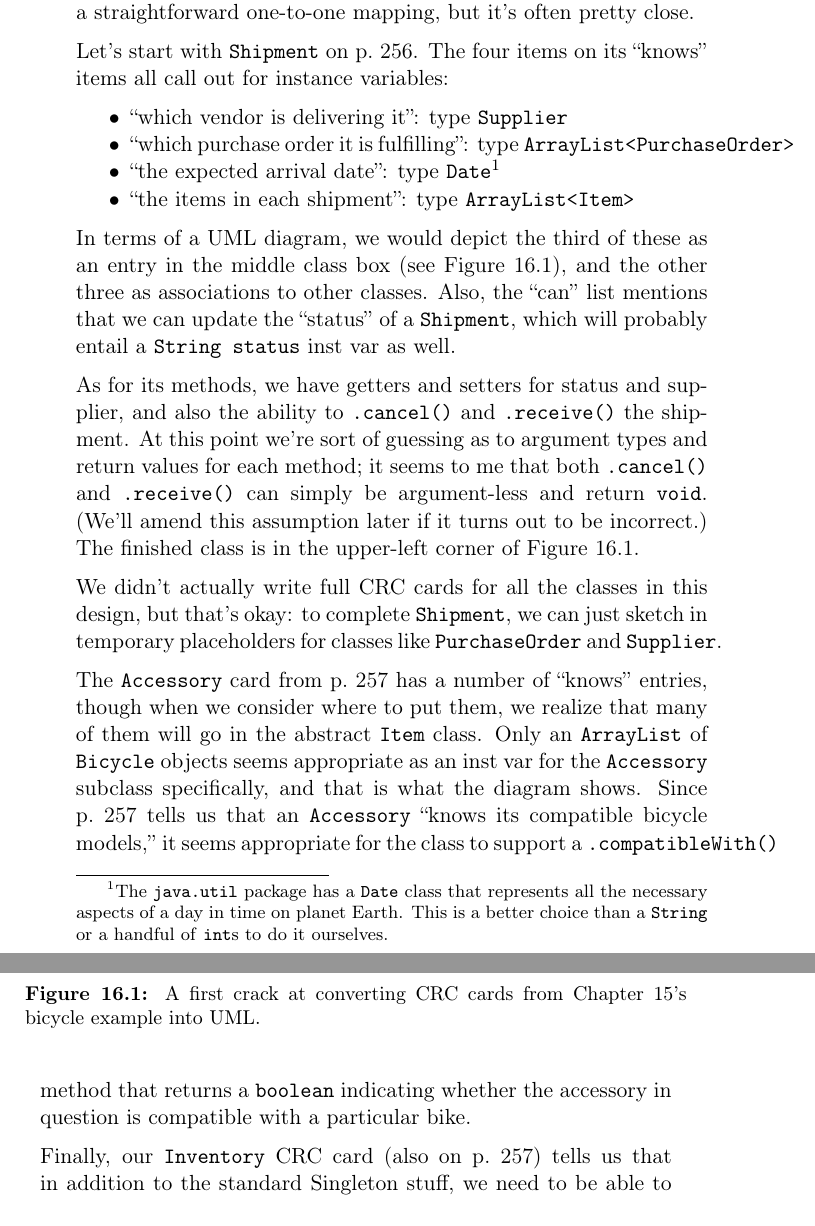
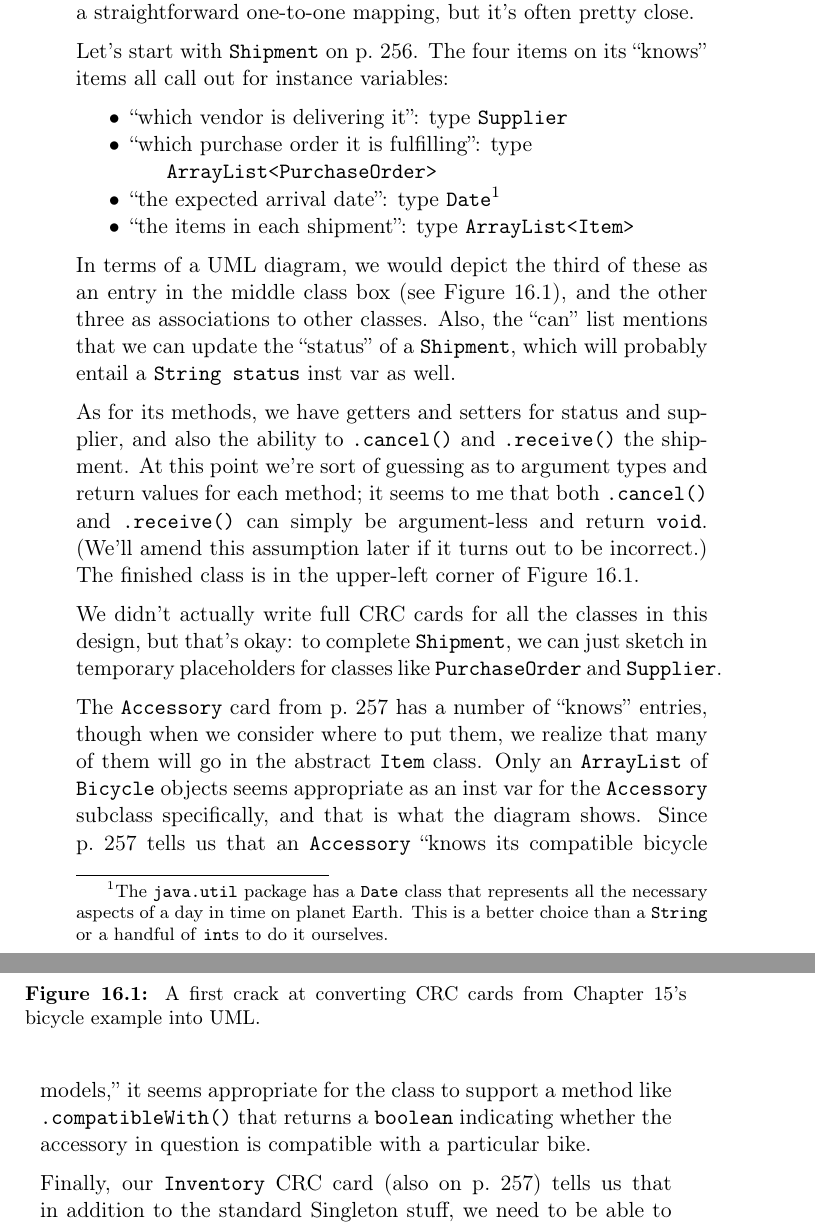
Before and after one commit to divilian/blueprints, a LaTeX thesis (blue.tex, which reads discovering2.tex): two parts of pages 273 and 274 of 331, joined at a grey line, cut so that both start at the same text. Compiled offline with pdfLaTeX.

Commit message:
Typeset ch.16 for printed book.

```diff
--- a/discovering2.tex
+++ b/discovering2.tex
@@ -93,8 +93,8 @@ its ``knows'' items all call out for instance variables:
 \begin{samepage}
 \begin{compactitem}
 \item ``which vendor is delivering it'': type \texttt{Supplier}
-\item ``which purchase order it is fulfilling'': type
-\texttt{ArrayList<PurchaseOrder>}
+\item ``which purchase order it is fulfilling'': type\\
+\hspace*{.2in} \texttt{ArrayList<PurchaseOrder>}
 \item ``the expected arrival date'': type \texttt{Date}\footnote{The
 \texttt{java.util} package has a \texttt{Date} class that represents all the
 necessary aspects of a day in time on planet Earth. This is a better choice
@@ -141,8 +142,9 @@ many of them will go in the abstract \texttt{Item} class. Only an
 for the \texttt{Accessory} subclass specifically, and that is what the diagram
 shows. Since p.~\pageref{bikeCRC2} tells us that an \texttt{Accessory} ``knows
 its compatible bicycle models,'' it seems appropriate for the class to support
-a \texttt{.compatibleWith()} method that returns a \texttt{boolean} indicating
-whether the accessory in question is compatible with a particular bike.
+a method like \texttt{.compatibleWith()} that returns a \texttt{boolean}
+indicating whether the accessory in question is compatible with a particular
+bike.
 
 \index{Singleton pattern}
 \index{design pattern!Singleton}
```
Also changed, not shown: discovering2.tex (3 more changed lines).
